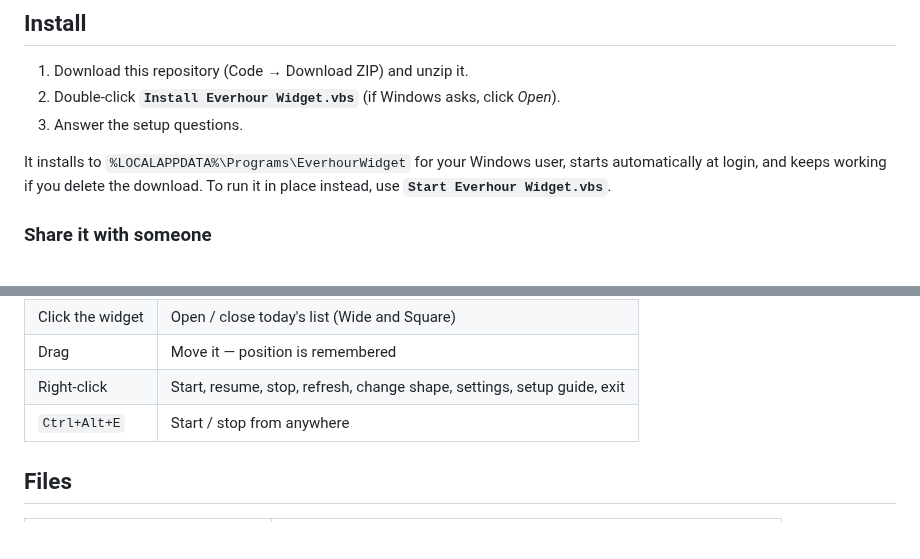
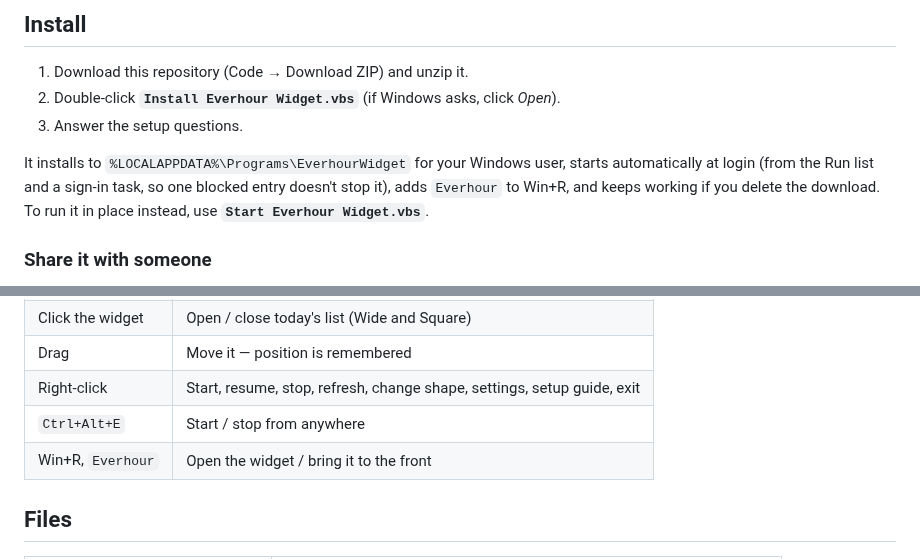
Before and after one commit to Rahul-Undefined/Everhour-Widget, a Markdown page: README.md, 2 parts joined by grey strips. Drawn GitHub-style; blank space fills up the shorter version.

```diff
--- a/README.md
+++ b/README.md
@@ -88,7 +97,7 @@ Right-click → **Settings**. A compact list: look (theme, shape, font, text siz
 2. Double-click **`Install Everhour Widget.vbs`** (if Windows asks, click *Open*).
 3. Answer the setup questions.
 
-It installs to `%LOCALAPPDATA%\Programs\EverhourWidget` for your Windows user, starts automatically at login, and keeps working if you delete the download. To run it in place instead, use **`Start Everhour Widget.vbs`**.
+It installs to `%LOCALAPPDATA%\Programs\EverhourWidget` for your Windows user, starts automatically at login (from the Run list and a sign-in task, so one blocked entry doesn't stop it), adds `Everhour` to Win+R, and keeps working if you delete the download. To run it in place instead, use **`Start Everhour Widget.vbs`**.
 
 ### Share it with someone
 
@@ -110,6 +119,7 @@ Run **`Build Share Folder.bat`**. It creates `Share\Everhour Widget` and `Share\
 | Drag | Move it — position is remembered |
 | Right-click | Start, resume, stop, refresh, change shape, settings, setup guide, exit |
 | `Ctrl+Alt+E` | Start / stop from anywhere |
+| Win+R, `Everhour` | Open the widget / bring it to the front |
 
 ## Files
 
```
Also changed, not shown: other parts of README.md (+9 -0 lines), docs/large-clockedout.png (added), docs/wide-clockedout.png (added), 3 other files.
